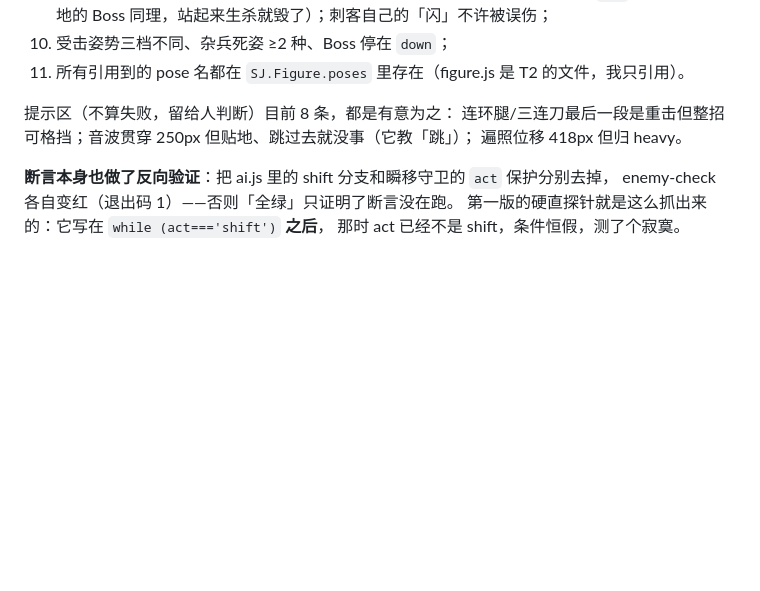
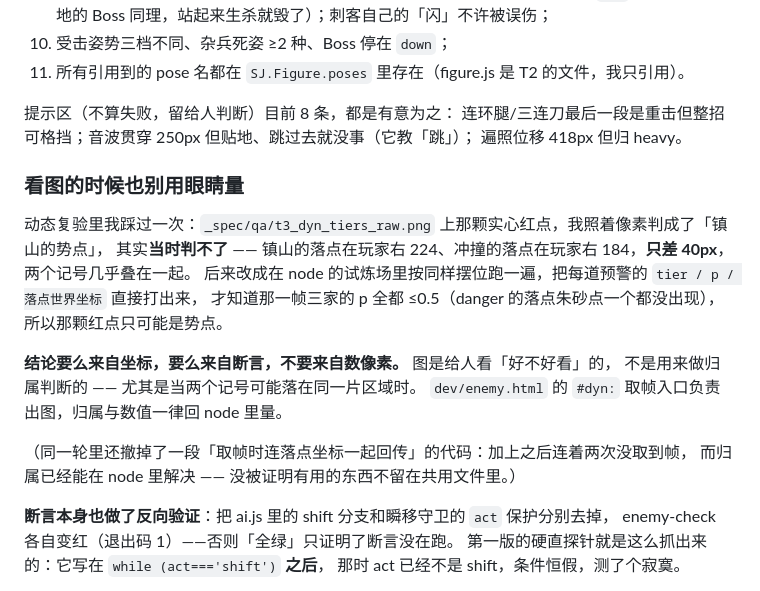
Before and after one commit to xxxxxthhh/shuojian, a Markdown page: _spec/notes-T3.md, the part around the change. Drawn GitHub-style; blank space fills up the shorter version.

Commit message:
T3：notes §7 归属判断只认坐标/断言不数像素
Co-Authored-By: Claude Fable 5.1 <noreply@anthropic.com>
Claude-Session: https://claude.ai/code/session_01Rzmg6eJ9SxEsX9F8ikWA95

```diff
--- a/_spec/notes-T3.md
+++ b/_spec/notes-T3.md
@@ -225,6 +225,20 @@ enemy-check 钉了一条「每个角色纸上墨重 ≥ 0.99」，防止以后
 连环腿/三连刀最后一段是重击但整招可格挡；音波贯穿 250px 但贴地、跳过去就没事（它教「跳」）；
 遍照位移 418px 但归 heavy。
 
+### 看图的时候也别用眼睛量
+
+动态复验里我踩过一次：`_spec/qa/t3_dyn_tiers_raw.png` 上那颗实心红点，我照着像素判成了「镇山的势点」，
+其实**当时判不了** —— 镇山的落点在玩家右 224、冲撞的落点在玩家右 184，**只差 40px**，两个记号几乎叠在一起。
+后来改成在 node 的试炼场里按同样摆位跑一遍，把每道预警的 `tier / p / 落点世界坐标` 直接打出来，
+才知道那一帧三家的 p 全都 ≤0.5（danger 的落点朱砂点一个都没出现），所以那颗红点只可能是势点。
+
+**结论要么来自坐标，要么来自断言，不要来自数像素。** 图是给人看「好不好看」的，
+不是用来做归属判断的 —— 尤其是当两个记号可能落在同一片区域时。
+`dev/enemy.html` 的 `#dyn:` 取帧入口负责出图，归属与数值一律回 node 里量。
+
+（同一轮里还撤掉了一段「取帧时连落点坐标一起回传」的代码：加上之后连着两次没取到帧，
+而归属已经能在 node 里解决 —— 没被证明有用的东西不留在共用文件里。）
+
 **断言本身也做了反向验证**：把 ai.js 里的 shift 分支和瞬移守卫的 `act` 保护分别去掉，
 enemy-check 各自变红（退出码 1）——否则「全绿」只证明了断言没在跑。
 第一版的硬直探针就是这么抓出来的：它写在 `while (act==='shift')` **之后**，
```
